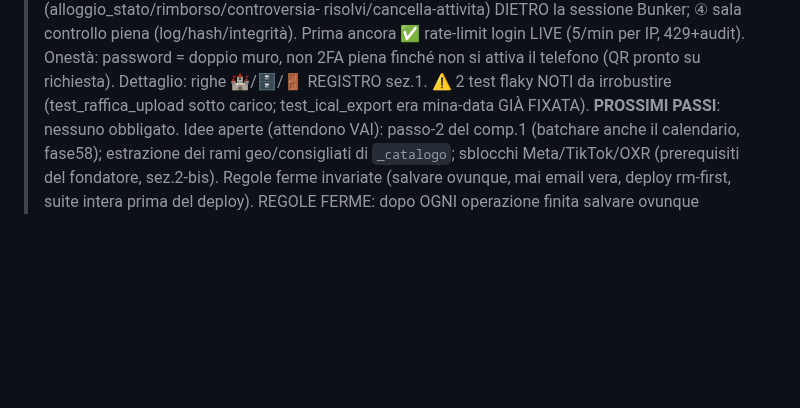
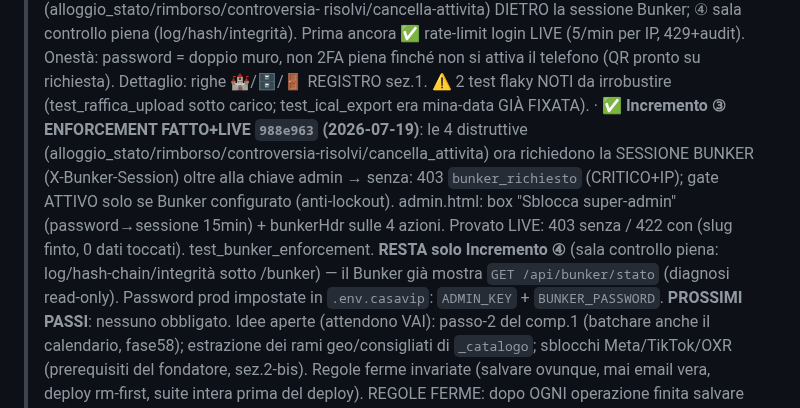
Before and after one commit to edilmax/Core_Auto, a Markdown page: RIPRENDI_QUI.md, the part around the change. Rendered like a GitHub page; blank space fills up the shorter version.

Commit message:
RIPRENDI_QUI: Bunker enforcement (Incr.3) LIVE 988e963; resta solo Incremento 4
Co-Authored-By: Claude Fable 5 <noreply@anthropic.com>

```diff
--- a/RIPRENDI_QUI.md
+++ b/RIPRENDI_QUI.md
@@ -114,6 +114,14 @@
 >   non 2FA piena finché non si attiva il telefono (QR pronto su richiesta). Dettaglio: righe
 >   🏰/🗄️/🚪 REGISTRO sez.1. ⚠️ 2 test flaky NOTI da irrobustire (test_raffica_upload sotto carico;
 >   test_ical_export era mina-data GIÀ FIXATA).
+>   · ✅ **Incremento ③ ENFORCEMENT FATTO+LIVE `988e963` (2026-07-19)**: le 4 distruttive
+>   (alloggio_stato/rimborso/controversia-risolvi/cancella_attivita) ora richiedono la SESSIONE
+>   BUNKER (X-Bunker-Session) oltre alla chiave admin → senza: 403 `bunker_richiesto` (CRITICO+IP);
+>   gate ATTIVO solo se Bunker configurato (anti-lockout). admin.html: box "Sblocca super-admin"
+>   (password→sessione 15min) + bunkerHdr sulle 4 azioni. Provato LIVE: 403 senza / 422 con (slug
+>   finto, 0 dati toccati). test_bunker_enforcement. **RESTA solo Incremento ④** (sala controllo
+>   piena: log/hash-chain/integrità sotto /bunker) — il Bunker già mostra `GET /api/bunker/stato`
+>   (diagnosi read-only). Password prod impostate in `.env.casavip`: `ADMIN_KEY` + `BUNKER_PASSWORD`.
 > **PROSSIMI PASSI**: nessuno obbligato. Idee aperte (attendono VAI): passo-2 del comp.1 (batchare
 >   anche il calendario, fase58); estrazione dei rami geo/consigliati di `_catalogo`; sblocchi
 >   Meta/TikTok/OXR (prerequisiti del fondatore, sez.2-bis). Regole ferme invariate (salvare
```
